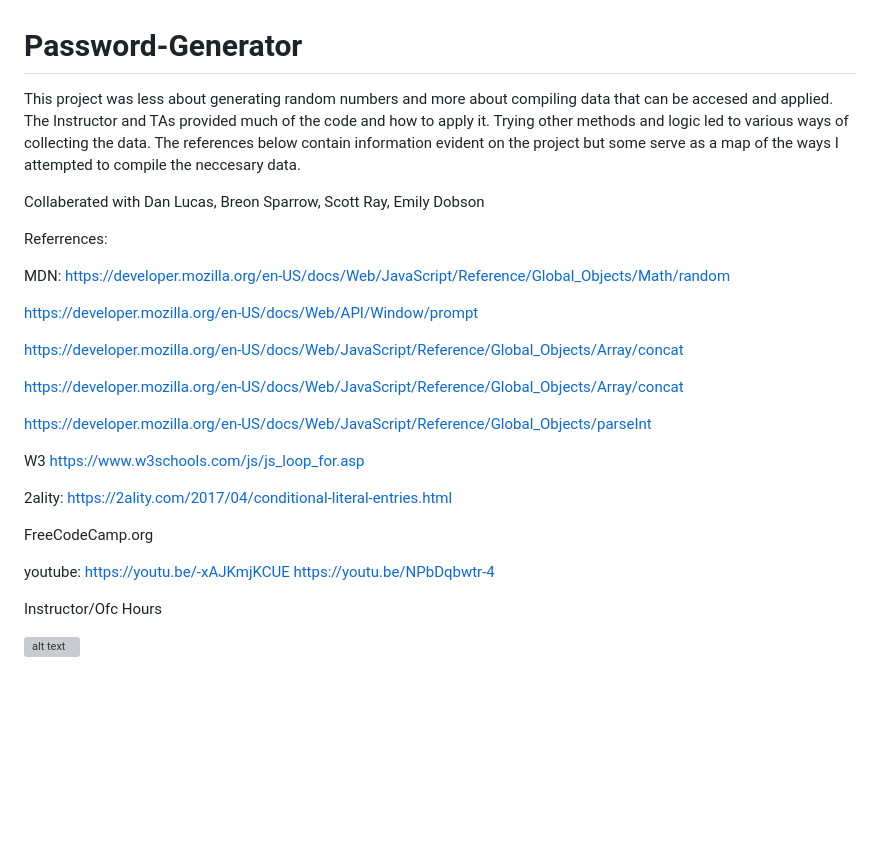
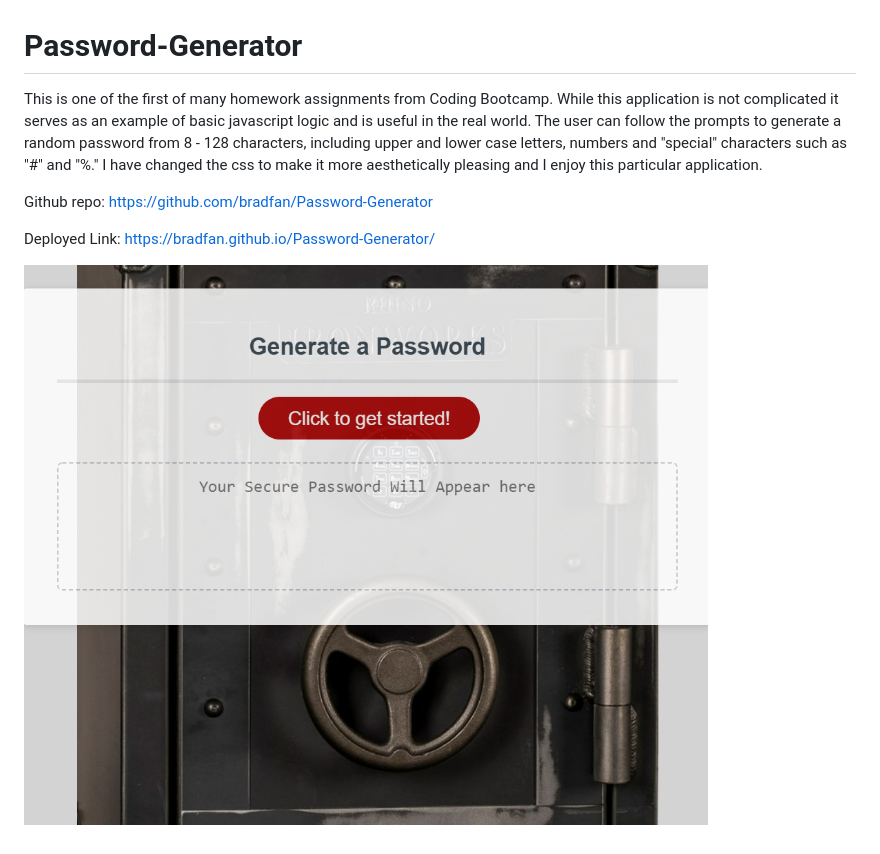
Before and after one commit to bradfan/Password-Generator, a Markdown page: README.md, the part around the change. Drawn GitHub-style; pictures changed too: images/README.png (added); blank space fills up the shorter version; grey boxes are pictures that could not be loaded.

Commit message:
remove comments from script, change readme

```diff
--- a/README.md
+++ b/README.md
@@ -1,33 +1,8 @@
 # Password-Generator
-This project was less about generating random numbers and more about compiling data that can be accesed and applied. The Instructor and TAs provided much of the code and how to apply it. Trying other methods and logic led to various ways of collecting the data. The references below contain information evident on the project but some serve as a map of the ways I attempted to compile the neccesary data.
+This is one of the first of many homework assignments from Coding Bootcamp. While this application is not complicated it serves as an example of basic javascript logic and is useful in the real world. The user can follow the prompts to generate a random password from 8 - 128 characters, including upper and lower case letters, numbers and "special" characters such as "#" and "%." I have changed the css to make it more aesthetically pleasing and I enjoy this particular application.
 
-Collaberated with Dan Lucas, Breon Sparrow, Scott Ray, Emily Dobson
+Github repo: https://github.com/bradfan/Password-Generator
 
-Referrences:
+Deployed Link: https://bradfan.github.io/Password-Generator/
 
-MDN:
-https://developer.mozilla.org/en-US/docs/Web/JavaScript/Reference/Global_Objects/Math/random
-
-https://developer.mozilla.org/en-US/docs/Web/API/Window/prompt
-
-https://developer.mozilla.org/en-US/docs/Web/JavaScript/Reference/Global_Objects/Array/concat
-
-https://developer.mozilla.org/en-US/docs/Web/JavaScript/Reference/Global_Objects/Array/concat
-
-https://developer.mozilla.org/en-US/docs/Web/JavaScript/Reference/Global_Objects/parseInt
-
-W3
-https://www.w3schools.com/js/js_loop_for.asp
-
-2ality:
-https://2ality.com/2017/04/conditional-literal-entries.html
-
-FreeCodeCamp.org
-
-youtube:
-https://youtu.be/-xAJKmjKCUE
-https://youtu.be/NPbDqbwtr-4
-
-Instructor/Ofc Hours
-
-![alt text](screenshots/filename.png )
+![password-generator](./images/README.png)
```
Also changed, not shown: 1 other file.
